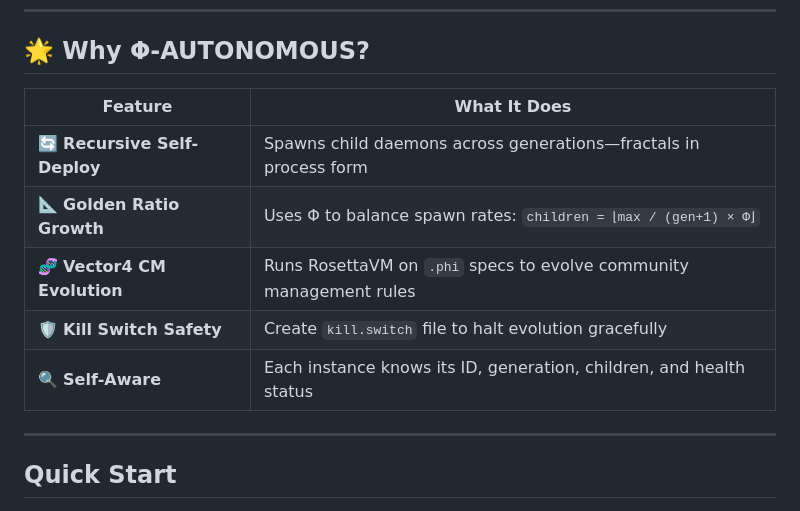
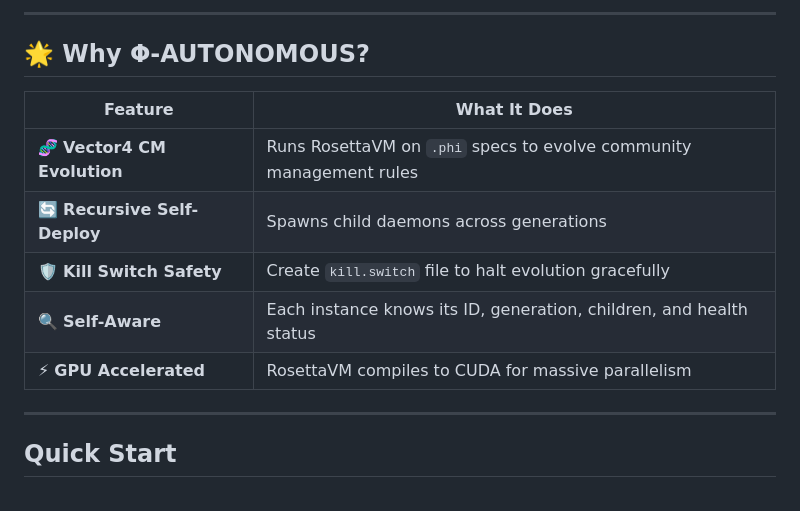
Before and after one commit to eurisko-info-lab/phi-autonomous, a Markdown page: README.md, the part around one of its changes. Rendered like a GitHub page.

```diff
--- a/README.md
+++ b/README.md
@@ -56,12 +87,14 @@ touch kill.switch     # Daemon halts on next cycle
+---
+
 ## 🌟 Why Φ-AUTONOMOUS?
 
 | Feature | What It Does |
 |---------|--------------|
-| 🔄 **Recursive Self-Deploy** | Spawns child daemons across generations—fractals in process form |
-| 📐 **Golden Ratio Growth** | Uses Φ to balance spawn rates: `children = ⌊max / (gen+1) × Φ⌋` |
 | 🧬 **Vector4 CM Evolution** | Runs RosettaVM on `.phi` specs to evolve community management rules |
+| 🔄 **Recursive Self-Deploy** | Spawns child daemons across generations |
 | 🛡️ **Kill Switch Safety** | Create `kill.switch` file to halt evolution gracefully |
 | 🔍 **Self-Aware** | Each instance knows its ID, generation, children, and health status |
+| ⚡ **GPU Accelerated** | RosettaVM compiles to CUDA for massive parallelism |
 
 ---
 
```
Also changed, not shown: other parts of README.md (+40 -9 lines), SOCIAL.md (+144 -96 lines).
